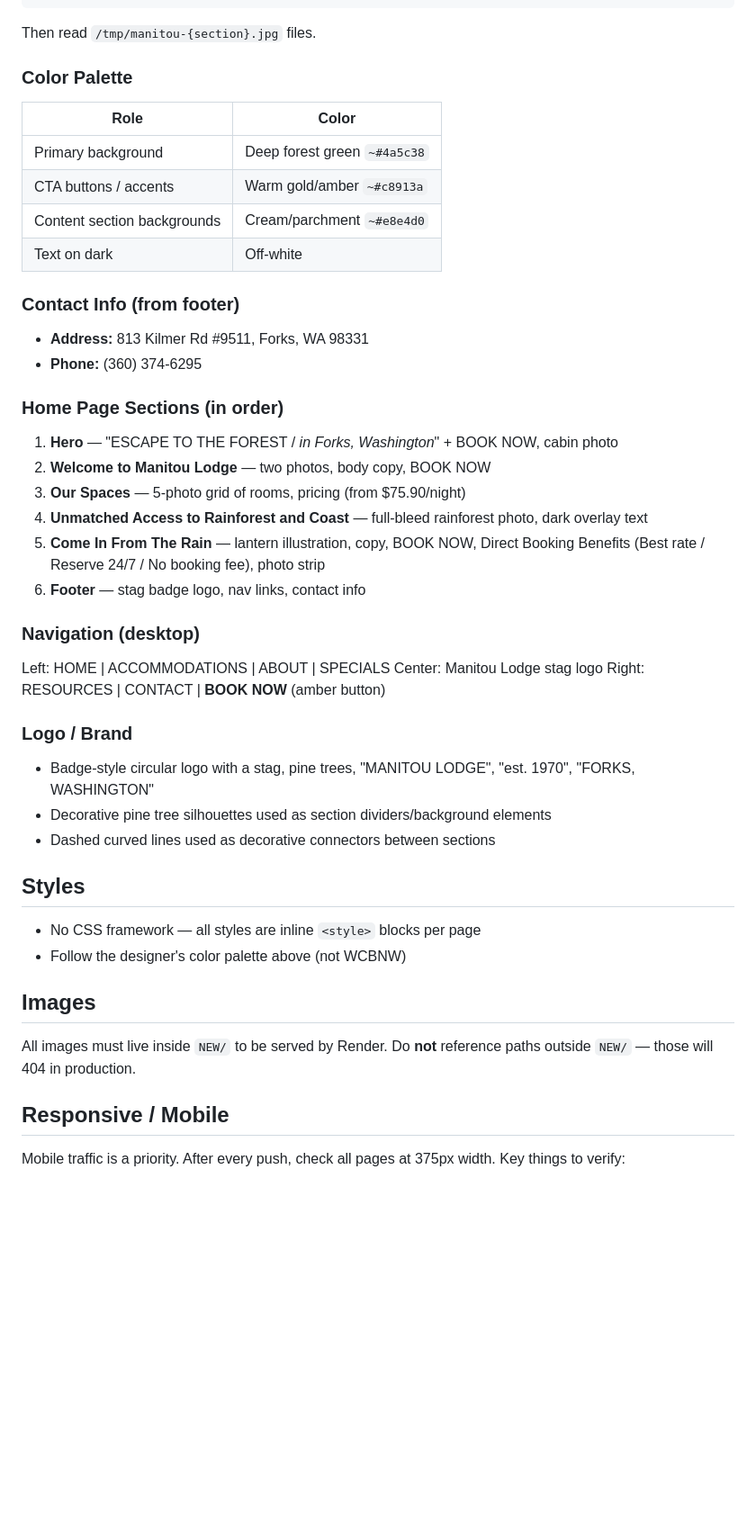
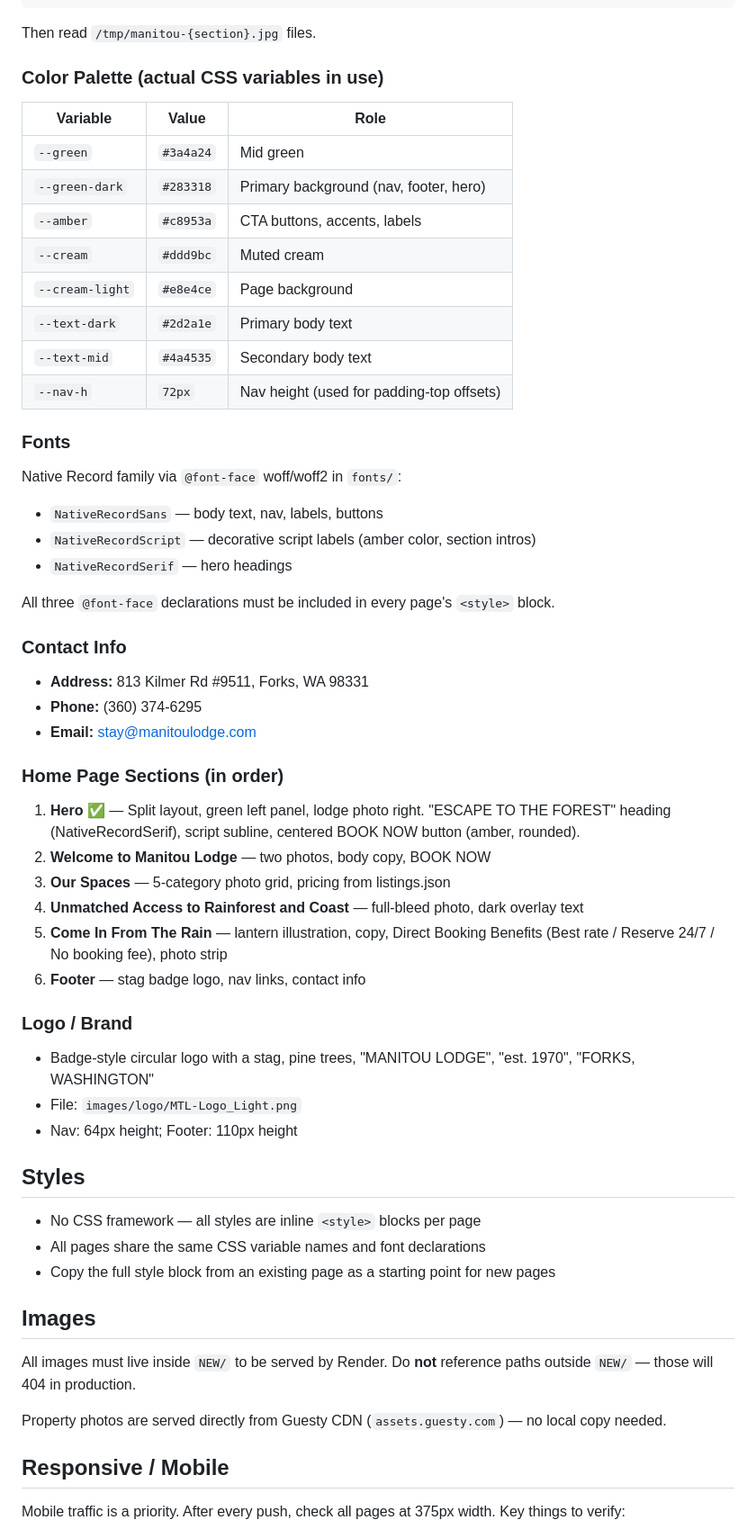
Before and after one commit to yerfttam/Manitou, a Markdown page: CLAUDE.md, the part around one of its changes. Shown at 90% size. Drawn GitHub-style; blank space fills up the shorter version.

````diff
--- a/CLAUDE.md
+++ b/CLAUDE.md
@@ -69,45 +96,57 @@ for name, y0, y1 in sections:
 ```
 Then read `/tmp/manitou-{section}.jpg` files.
 
-### Color Palette
+### Color Palette (actual CSS variables in use)
 
-| Role | Color |
-|------|-------|
-| Primary background | Deep forest green `~#4a5c38` |
-| CTA buttons / accents | Warm gold/amber `~#c8913a` |
-| Content section backgrounds | Cream/parchment `~#e8e4d0` |
-| Text on dark | Off-white |
+| Variable | Value | Role |
+|----------|-------|------|
+| `--green` | `#3a4a24` | Mid green |
+| `--green-dark` | `#283318` | Primary background (nav, footer, hero) |
+| `--amber` | `#c8953a` | CTA buttons, accents, labels |
+| `--cream` | `#ddd9bc` | Muted cream |
+| `--cream-light` | `#e8e4ce` | Page background |
+| `--text-dark` | `#2d2a1e` | Primary body text |
+| `--text-mid` | `#4a4535` | Secondary body text |
+| `--nav-h` | `72px` | Nav height (used for padding-top offsets) |
 
-### Contact Info (from footer)
+### Fonts
+
+Native Record family via `@font-face` woff/woff2 in `fonts/`:
+- `NativeRecordSans` — body text, nav, labels, buttons
+- `NativeRecordScript` — decorative script labels (amber color, section intros)
+- `NativeRecordSerif` — hero headings
+
+All three `@font-face` declarations must be included in every page's `<style>` block.
+
+### Contact Info
 - **Address:** 813 Kilmer Rd #9511, Forks, WA 98331
 - **Phone:** (360) 374-6295
+- **Email:** stay@manitoulodge.com
 
 ### Home Page Sections (in order)
-1. **Hero** — "ESCAPE TO THE FOREST / *in Forks, Washington*" + BOOK NOW, cabin photo
+1. **Hero** ✅ — Split layout, green left panel, lodge photo right. "ESCAPE TO THE FOREST" heading (NativeRecordSerif), script subline, centered BOOK NOW button (amber, rounded).
 2. **Welcome to Manitou Lodge** — two photos, body copy, BOOK NOW
-3. **Our Spaces** — 5-photo grid of rooms, pricing (from $75.90/night)
-4. **Unmatched Access to Rainforest and Coast** — full-bleed rainforest photo, dark overlay text
-5. **Come In From The Rain** — lantern illustration, copy, BOOK NOW, Direct Booking Benefits (Best rate / Reserve 24/7 / No booking fee), photo strip
+3. **Our Spaces** — 5-category photo grid, pricing from listings.json
+4. **Unmatched Access to Rainforest and Coast** — full-bleed photo, dark overlay text
+5. **Come In From The Rain** — lantern illustration, copy, Direct Booking Benefits (Best rate / Reserve 24/7 / No booking fee), photo strip
 6. **Footer** — stag badge logo, nav links, contact info
-
-### Navigation (desktop)
-Left: HOME | ACCOMMODATIONS | ABOUT | SPECIALS
-Center: Manitou Lodge stag logo
-Right: RESOURCES | CONTACT | **BOOK NOW** (amber button)
 
 ### Logo / Brand
 - Badge-style circular logo with a stag, pine trees, "MANITOU LODGE", "est. 1970", "FORKS, WASHINGTON"
-- Decorative pine tree silhouettes used as section dividers/background elements
-- Dashed curved lines used as decorative connectors between sections
+- File: `images/logo/MTL-Logo_Light.png`
+- Nav: 64px height; Footer: 110px height
 
 ## Styles
 
 - No CSS framework — all styles are inline `<style>` blocks per page
-- Follow the designer's color palette above (not WCBNW)
+- All pages share the same CSS variable names and font declarations
+- Copy the full style block from an existing page as a starting point for new pages
 
 ## Images
 
 All images must live inside `NEW/` to be served by Render. Do **not** reference paths outside `NEW/` — those will 404 in production.
+
+Property photos are served directly from Guesty CDN (`assets.guesty.com`) — no local copy needed.
 
 ## Responsive / Mobile
 
````
Also changed, not shown: other parts of CLAUDE.md (+83 -21 lines).
